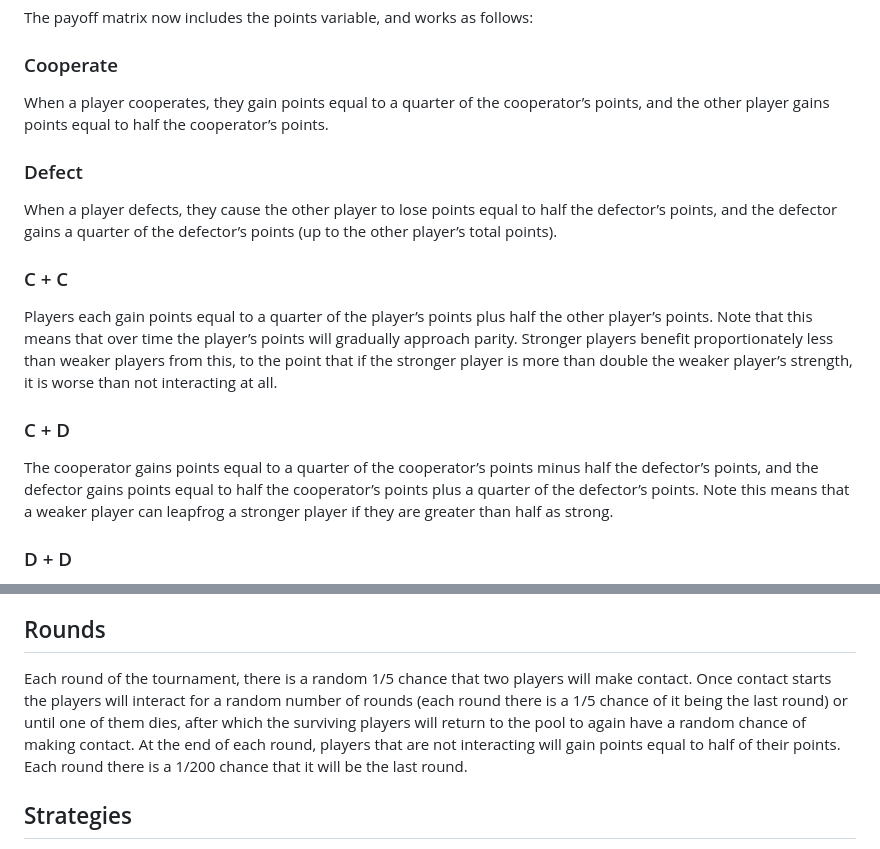
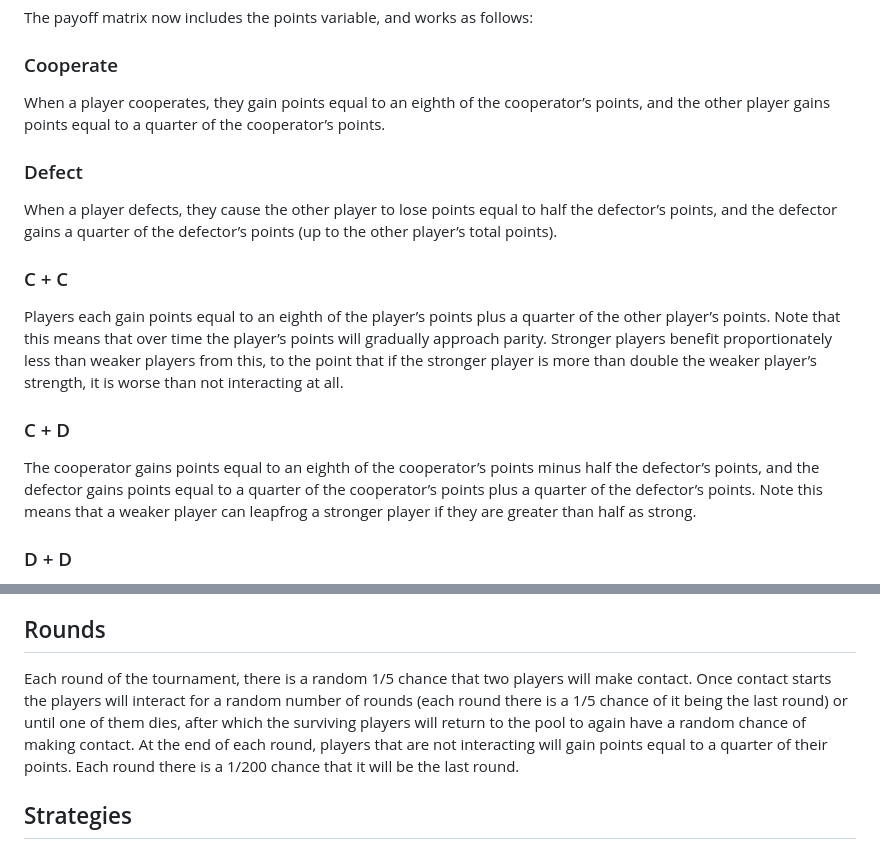
Before and after one commit to josephius/power, a Markdown page: README.md, 2 parts joined by grey strips. Drawn GitHub-style.

Commit message:
Updated payoff matrix description.

```diff
--- a/README.md
+++ b/README.md
@@ -14,7 +14,7 @@ The payoff matrix now includes the points variable, and works as follows:
 
 ### Cooperate
 
-When a player cooperates, they gain points equal to a quarter of the cooperator’s points, and the other player gains points equal to half the cooperator’s points.
+When a player cooperates, they gain points equal to an eighth of the cooperator’s points, and the other player gains points equal to a quarter of the cooperator’s points.
 
 ### Defect
 
@@ -22,11 +22,11 @@ When a player defects, they cause the other player to lose points equal to half
 
 ### C + C
 
-Players each gain points equal to a quarter of the player’s points plus half the other player’s points. Note that this means that over time the player’s points will gradually approach parity. Stronger players benefit proportionately less than weaker players from this, to the point that if the stronger player is more than double the weaker player’s strength, it is worse than not interacting at all.
+Players each gain points equal to an eighth of the player’s points plus a quarter of the other player’s points. Note that this means that over time the player’s points will gradually approach parity. Stronger players benefit proportionately less than weaker players from this, to the point that if the stronger player is more than double the weaker player’s strength, it is worse than not interacting at all.
 
 ### C + D
 
-The cooperator gains points equal to a quarter of the cooperator’s points minus half the defector’s points, and the defector gains points equal to half the cooperator’s points plus a quarter of the defector’s points. Note this means that a weaker player can leapfrog a stronger player if they are greater than half as strong.
+The cooperator gains points equal to an eighth of the cooperator’s points minus half the defector’s points, and the defector gains points equal to a quarter of the cooperator’s points plus a quarter of the defector’s points. Note this means that a weaker player can leapfrog a stronger player if they are greater than half as strong.
 
 ### D + D
 
@@ -40,7 +40,7 @@ Players can form alliances (technically defensive pacts) with players they are c
 
 ## Rounds
 
-Each round of the tournament, there is a random 1/5 chance that two players will make contact. Once contact starts the players will interact for a random number of rounds (each round there is a 1/5 chance of it being the last round) or until one of them dies, after which the surviving players will return to the pool to again have a random chance of making contact. At the end of each round, players that are not interacting will gain points equal to half of their points. Each round there is a 1/200 chance that it will be the last round.
+Each round of the tournament, there is a random 1/5 chance that two players will make contact. Once contact starts the players will interact for a random number of rounds (each round there is a 1/5 chance of it being the last round) or until one of them dies, after which the surviving players will return to the pool to again have a random chance of making contact. At the end of each round, players that are not interacting will gain points equal to a quarter of their points. Each round there is a 1/200 chance that it will be the last round.
 
 ## Strategies
 
```
